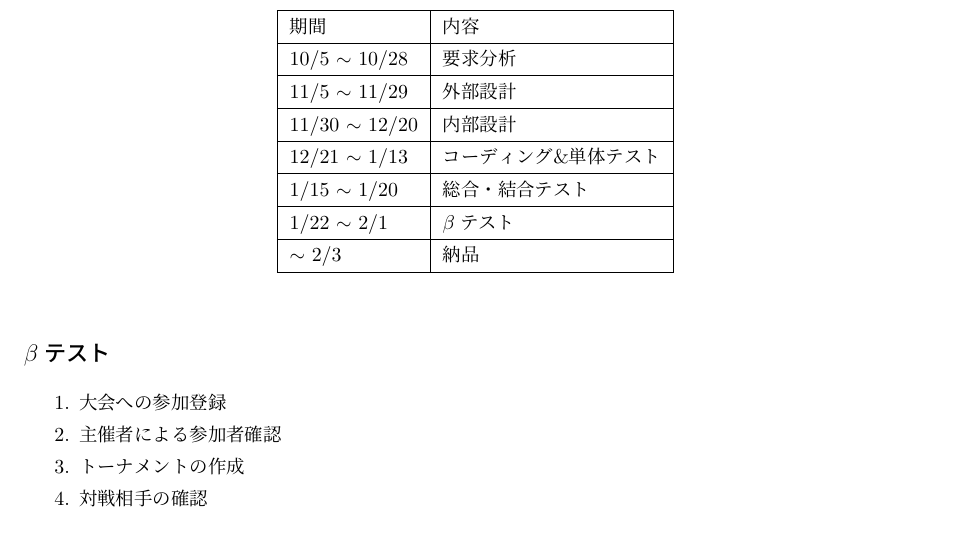
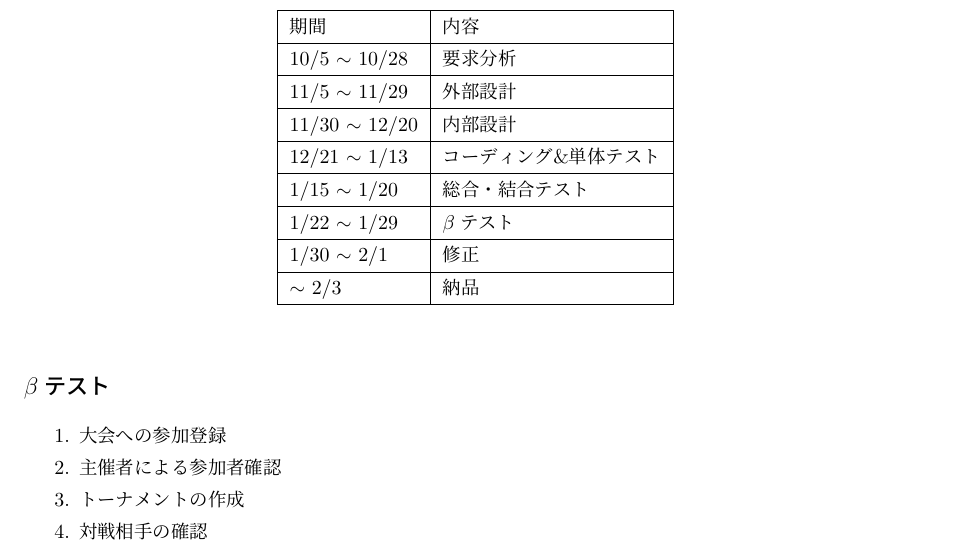
Before and after one commit to 280399w/proposal-tex, a LaTeX document (main.tex, which reads sections/09_DevelopmentStructureAndProjectSchedule.tex): part of page 18 of 19, cut so that both start at the same text. Compiled offline with LuaLaTeX.

Commit message:
9章にベータテスト後の修正を追加しました

```diff
--- a/sections/09_DevelopmentStructureAndProjectSchedule.tex
+++ b/sections/09_DevelopmentStructureAndProjectSchedule.tex
@@ -14,7 +14,8 @@
         11/30 $\sim$ 12/20 & 内部設計 \\ \hline
         12/21 $\sim$ 1/13 & コーディング\&単体テスト \\ \hline
         1/15 $\sim$ 1/20 & 総合・結合テスト \\ \hline
-        1/22 $\sim$ 2/1 & $\beta$テスト \\ \hline
+        1/22 $\sim$ 1/29 & $\beta$テスト \\ \hline
+        1/30 $\sim$ 2/1 & 修正 \\ \hline
         $\sim$ 2/3 & 納品 \\ \hline
     \end{tabular}
 \end{table}
```
